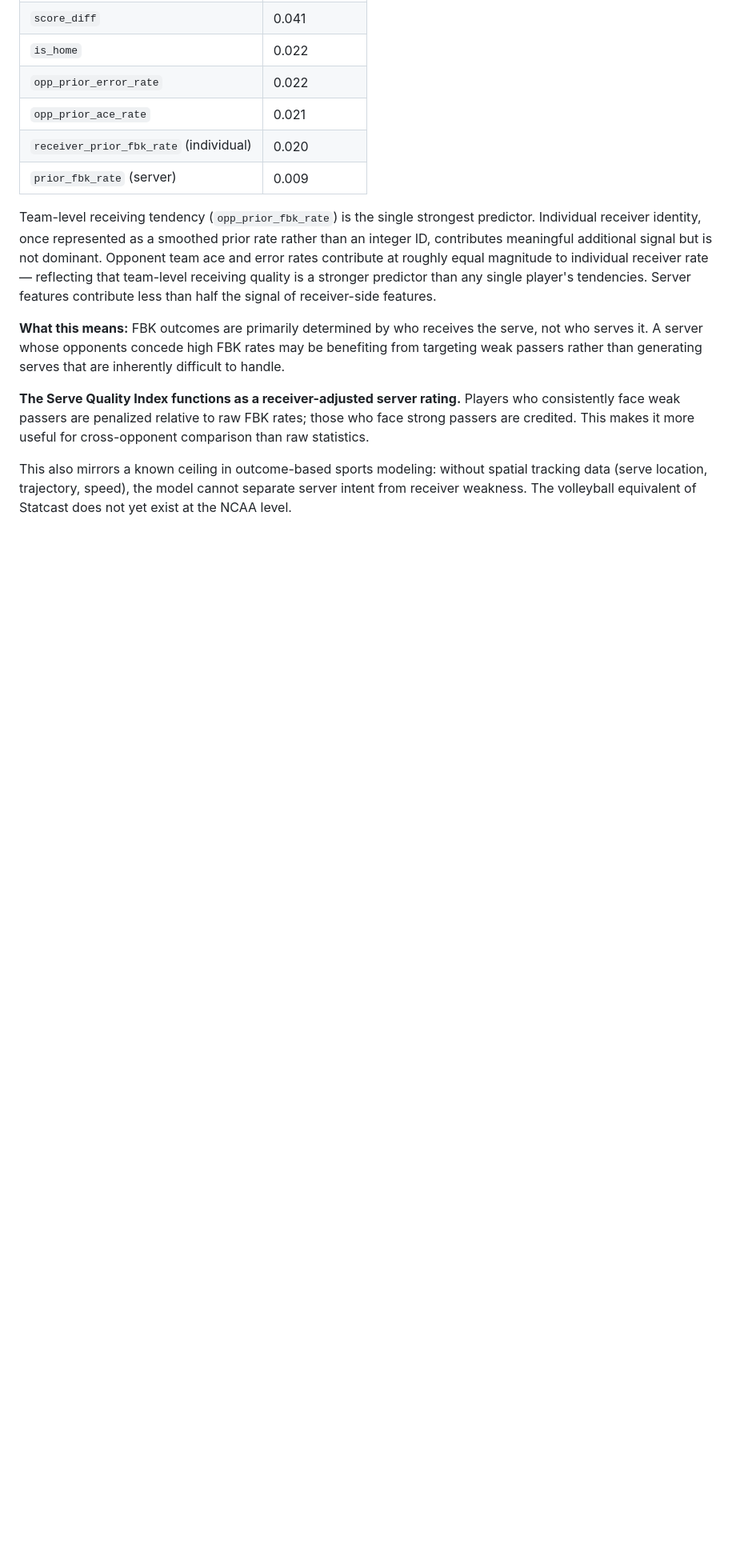
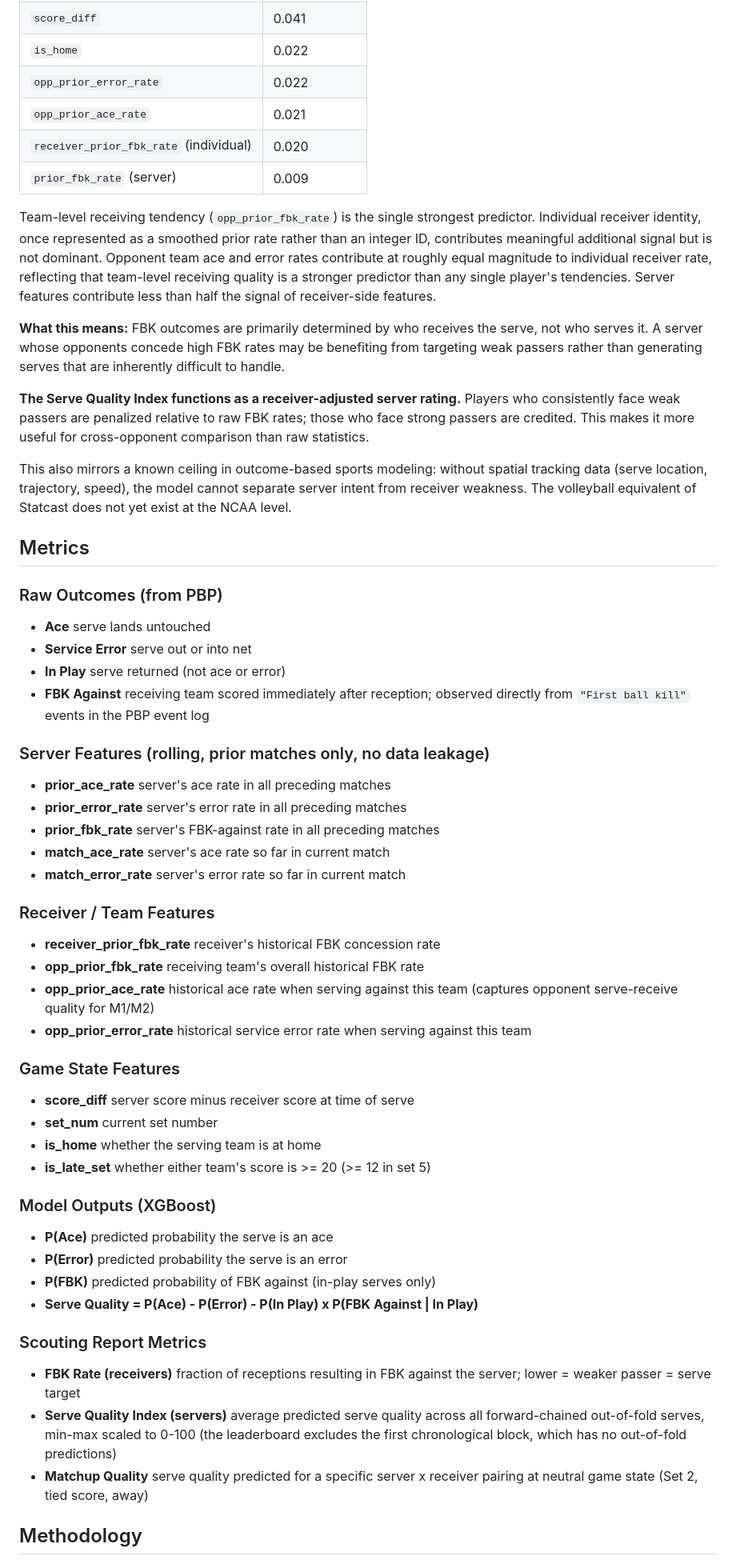
Before and after one commit to dk0076/ncaa-volleyball-analytics-2, a Markdown page: README.md, the part around one of its changes. Shown at 80% size. GitHub-like rendering; blank space fills up the shorter version.

```diff
--- a/README.md
+++ b/README.md
@@ -231,27 +35,57 @@ Top SHAP features on the holdout set (mean |SHAP|, M3):
 | `receiver_prior_fbk_rate` (individual) | 0.020 |
 | `prior_fbk_rate` (server) | 0.009 |
 
-Team-level receiving tendency (`opp_prior_fbk_rate`) is the single
-strongest predictor. Individual receiver identity, once represented as a
-smoothed prior rate rather than an integer ID, contributes meaningful
-additional signal but is not dominant. Opponent team ace and error rates
-contribute at roughly equal magnitude to individual receiver rate —
-reflecting that team-level receiving quality is a stronger predictor
-than any single player's tendencies. Server features contribute less
-than half the signal of receiver-side features.
+Team-level receiving tendency (`opp_prior_fbk_rate`) is the single strongest predictor. Individual receiver identity, once represented as a smoothed prior rate rather than an integer ID, contributes meaningful additional signal but is not dominant. Opponent team ace and error rates contribute at roughly equal magnitude to individual receiver rate, reflecting that team-level receiving quality is a stronger predictor than any single player's tendencies. Server features contribute less than half the signal of receiver-side features.
 
-**What this means:** FBK outcomes are primarily determined by who
-receives the serve, not who serves it. A server whose opponents concede
-high FBK rates may be benefiting from targeting weak passers rather than
-generating serves that are inherently difficult to handle.
+**What this means:** FBK outcomes are primarily determined by who receives the serve, not who serves it. A server whose opponents concede high FBK rates may be benefiting from targeting weak passers rather than generating serves that are inherently difficult to handle.
 
-**The Serve Quality Index functions as a receiver-adjusted server
-rating.** Players who consistently face weak passers are penalized
-relative to raw FBK rates; those who face strong passers are credited.
-This makes it more useful for cross-opponent comparison than raw
-statistics.
+**The Serve Quality Index functions as a receiver-adjusted server rating.** Players who consistently face weak passers are penalized relative to raw FBK rates; those who face strong passers are credited. This makes it more useful for cross-opponent comparison than raw statistics.
 
-This also mirrors a known ceiling in outcome-based sports modeling:
-without spatial tracking data (serve location, trajectory, speed), the
-model cannot separate server intent from receiver weakness. The
-volleyball equivalent of Statcast does not yet exist at the NCAA level.
+This also mirrors a known ceiling in outcome-based sports modeling: without spatial tracking data (serve location, trajectory, speed), the model cannot separate server intent from receiver weakness. The volleyball equivalent of Statcast does not yet exist at the NCAA level.
+
+## Metrics
+
+### Raw Outcomes (from PBP)
+
+-   **Ace** serve lands untouched
+-   **Service Error** serve out or into net
+-   **In Play** serve returned (not ace or error)
+-   **FBK Against** receiving team scored immediately after reception; observed directly from `"First ball kill"` events in the PBP event log
+
+### Server Features (rolling, prior matches only, no data leakage)
+
+-   **prior_ace_rate** server's ace rate in all preceding matches
+-   **prior_error_rate** server's error rate in all preceding matches
+-   **prior_fbk_rate** server's FBK-against rate in all preceding matches
+-   **match_ace_rate** server's ace rate so far in current match
+-   **match_error_rate** server's error rate so far in current match
+
+### Receiver / Team Features
+
+-   **receiver_prior_fbk_rate** receiver's historical FBK concession rate
+-   **opp_prior_fbk_rate** receiving team's overall historical FBK rate
+-   **opp_prior_ace_rate** historical ace rate when serving against this team (captures opponent serve-receive quality for M1/M2)
+-   **opp_prior_error_rate** historical service error rate when serving against this team
+
+### Game State Features
+
+-   **score_diff** server score minus receiver score at time of serve
+-   **set_num** current set number
+-   **is_home** whether the serving team is at home
+-   **is_late_set** whether either team's score is >= 20 (>= 12 in set 5)
+
+### Model Outputs (XGBoost)
+
+-   **P(Ace)** predicted probability the serve is an ace
+-   **P(Error)** predicted probability the serve is an error
+-   **P(FBK)** predicted probability of FBK against (in-play serves only)
+-   **Serve Quality = P(Ace) - P(Error) - P(In Play) x P(FBK Against | In Play)**
+
+### Scouting Report Metrics
+
+-   **FBK Rate (receivers)** fraction of receptions resulting in FBK against the server; lower = weaker passer = serve target
+-   **Serve Quality Index (servers)** average predicted serve quality across all forward-chained out-of-fold serves, min-max scaled to 0-100 (the leaderboard excludes the first chronological block, which has no out-of-fold predictions)
+-   **Matchup Quality** serve quality predicted for a specific server x receiver pairing at neutral game state (Set 2, tied score, away)
+
+## Methodology
+
```
Also changed, not shown: other parts of README.md (+99 -248 lines).
